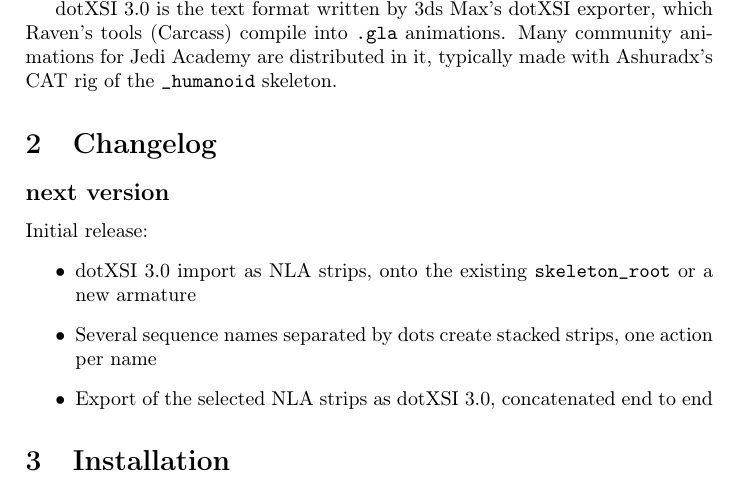
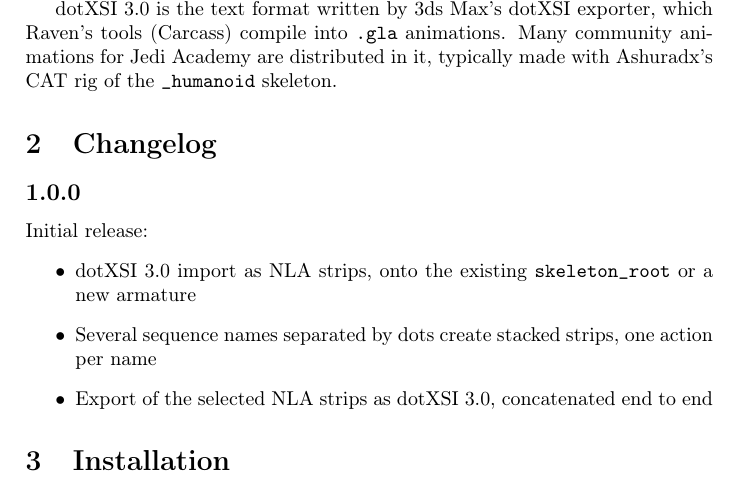
Before and after one commit to BE-Arbiter/Blender-JA-XSI-Tools, a LaTeX document (ja_xsi_tools_doc.tex): part of page 3 of 6, cut so that both start at the same text. Compiled offline with pdfLaTeX.

Commit message:
Release 1.0.0
Initial release of the JA dotXSI NLA Import/Export add-on, for Blender 4.1+
(tested on 4.1, 5.1 and 5.2):

- dotXSI 3.0 import as NLA strips, onto the existing skeleton_root or a new armature
- Several sequence names separated by dots create stacked strips, one action per name
- Export of the selected NLA strips as dotXSI 3.0, concatenated end to end

```diff
--- a/ja_xsi_tools_doc.tex
+++ b/ja_xsi_tools_doc.tex
@@ -31,7 +31,7 @@
 
  \section{Changelog}
 
- \subsection*{next version}
+ \subsection*{1.0.0}
  Initial release:
  \begin{itemize}
   \item dotXSI 3.0 import as NLA strips, onto the existing \texttt{skeleton\_root} or a new armature
```
